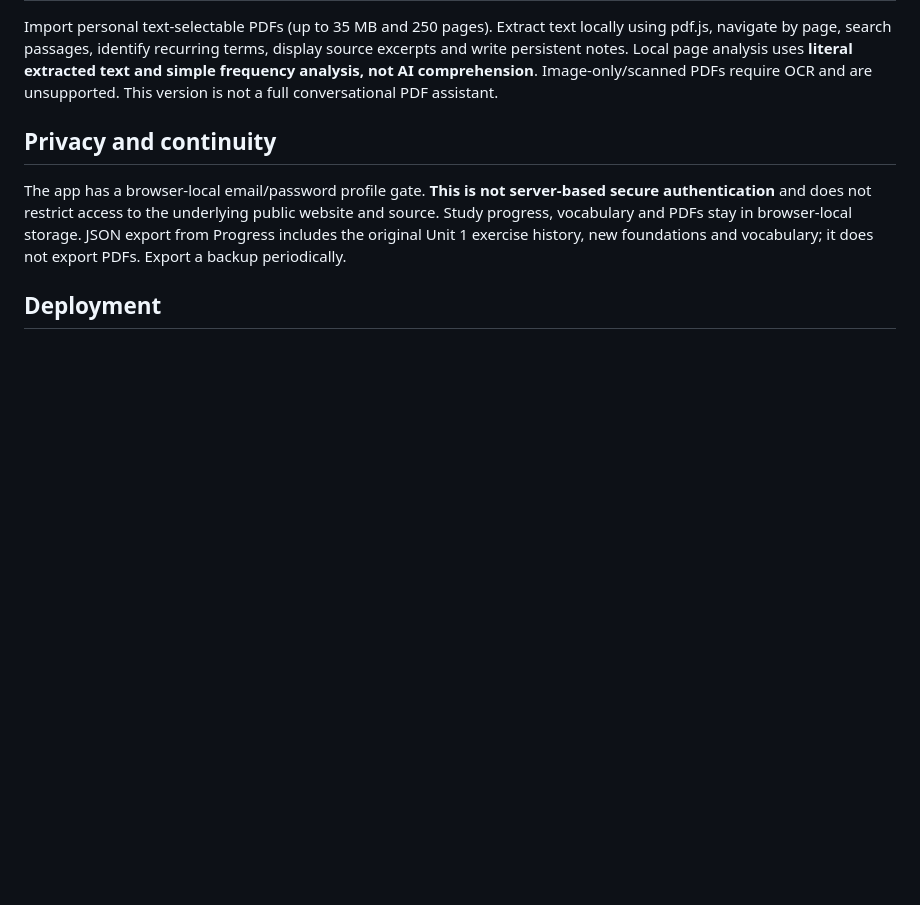
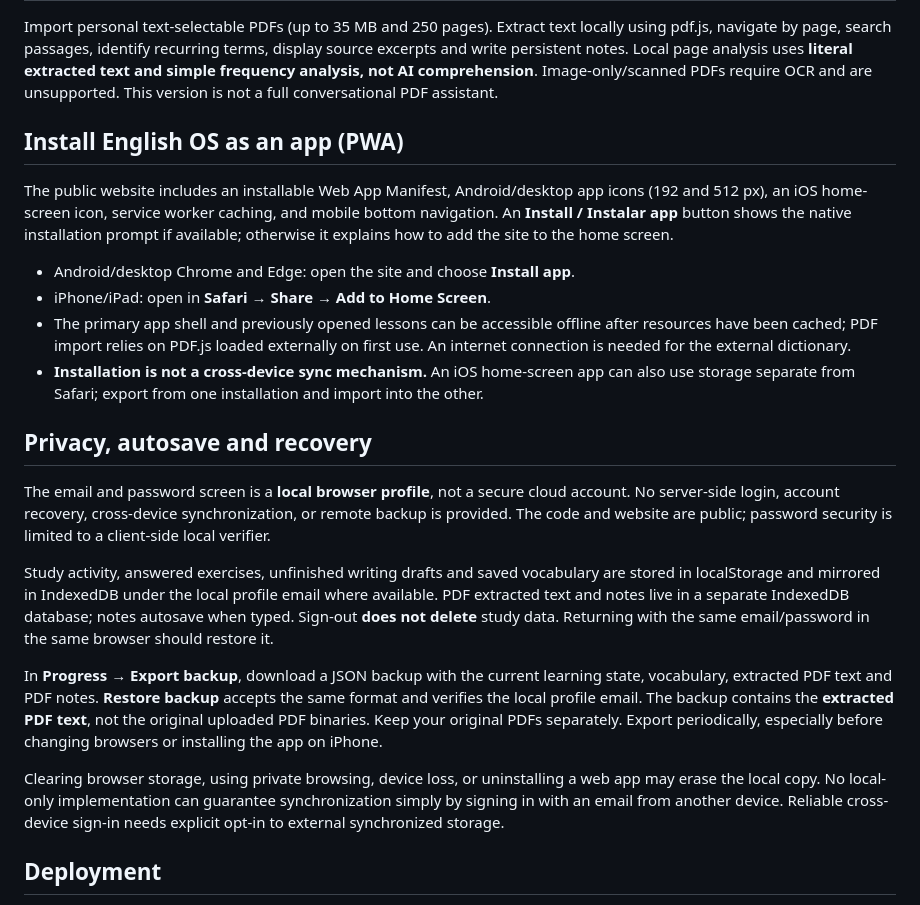
Before and after one commit to alejo02025/english-os-personal, a Markdown page: README.md, the part around the change. Drawn GitHub-style; blank space fills up the shorter version.

Commit message:
Document installable PWA, autosave, local profile limits and complete transfer backups

```diff
--- a/README.md
+++ b/README.md
@@ -28,9 +28,24 @@ That dictionary is an external reference, **not** an integrated translation API.
 
 Import personal text-selectable PDFs (up to 35 MB and 250 pages). Extract text locally using pdf.js, navigate by page, search passages, identify recurring terms, display source excerpts and write persistent notes. Local page analysis uses **literal extracted text and simple frequency analysis, not AI comprehension**. Image-only/scanned PDFs require OCR and are unsupported. This version is not a full conversational PDF assistant.
 
-## Privacy and continuity
+## Install English OS as an app (PWA)
 
-The app has a browser-local email/password profile gate. **This is not server-based secure authentication** and does not restrict access to the underlying public website and source. Study progress, vocabulary and PDFs stay in browser-local storage. JSON export from Progress includes the original Unit 1 exercise history, new foundations and vocabulary; it does not export PDFs. Export a backup periodically.
+The public website includes an installable Web App Manifest, Android/desktop app icons (192 and 512 px), an iOS home-screen icon, service worker caching, and mobile bottom navigation. An **Install / Instalar app** button shows the native installation prompt if available; otherwise it explains how to add the site to the home screen.
+
+- Android/desktop Chrome and Edge: open the site and choose **Install app**.
+- iPhone/iPad: open in **Safari → Share → Add to Home Screen**.
+- The primary app shell and previously opened lessons can be accessible offline after resources have been cached; PDF import relies on PDF.js loaded externally on first use. An internet connection is needed for the external dictionary.
+- **Installation is not a cross-device sync mechanism.** An iOS home-screen app can also use storage separate from Safari; export from one installation and import into the other.
+
+## Privacy, autosave and recovery
+
+The email and password screen is a **local browser profile**, not a secure cloud account. No server-side login, account recovery, cross-device synchronization, or remote backup is provided. The code and website are public; password security is limited to a client-side local verifier.
+
+Study activity, answered exercises, unfinished writing drafts and saved vocabulary are stored in localStorage and mirrored in IndexedDB under the local profile email where available. PDF extracted text and notes live in a separate IndexedDB database; notes autosave when typed. Sign-out **does not delete** study data. Returning with the same email/password in the same browser should restore it.
+
+In **Progress → Export backup**, download a JSON backup with the current learning state, vocabulary, extracted PDF text and PDF notes. **Restore backup** accepts the same format and verifies the local profile email. The backup contains the **extracted PDF text**, not the original uploaded PDF binaries. Keep your original PDFs separately. Export periodically, especially before changing browsers or installing the app on iPhone.
+
+Clearing browser storage, using private browsing, device loss, or uninstalling a web app may erase the local copy. No local-only implementation can guarantee synchronization simply by signing in with an email from another device. Reliable cross-device sign-in needs explicit opt-in to external synchronized storage.
 
 ## Deployment
 
```
